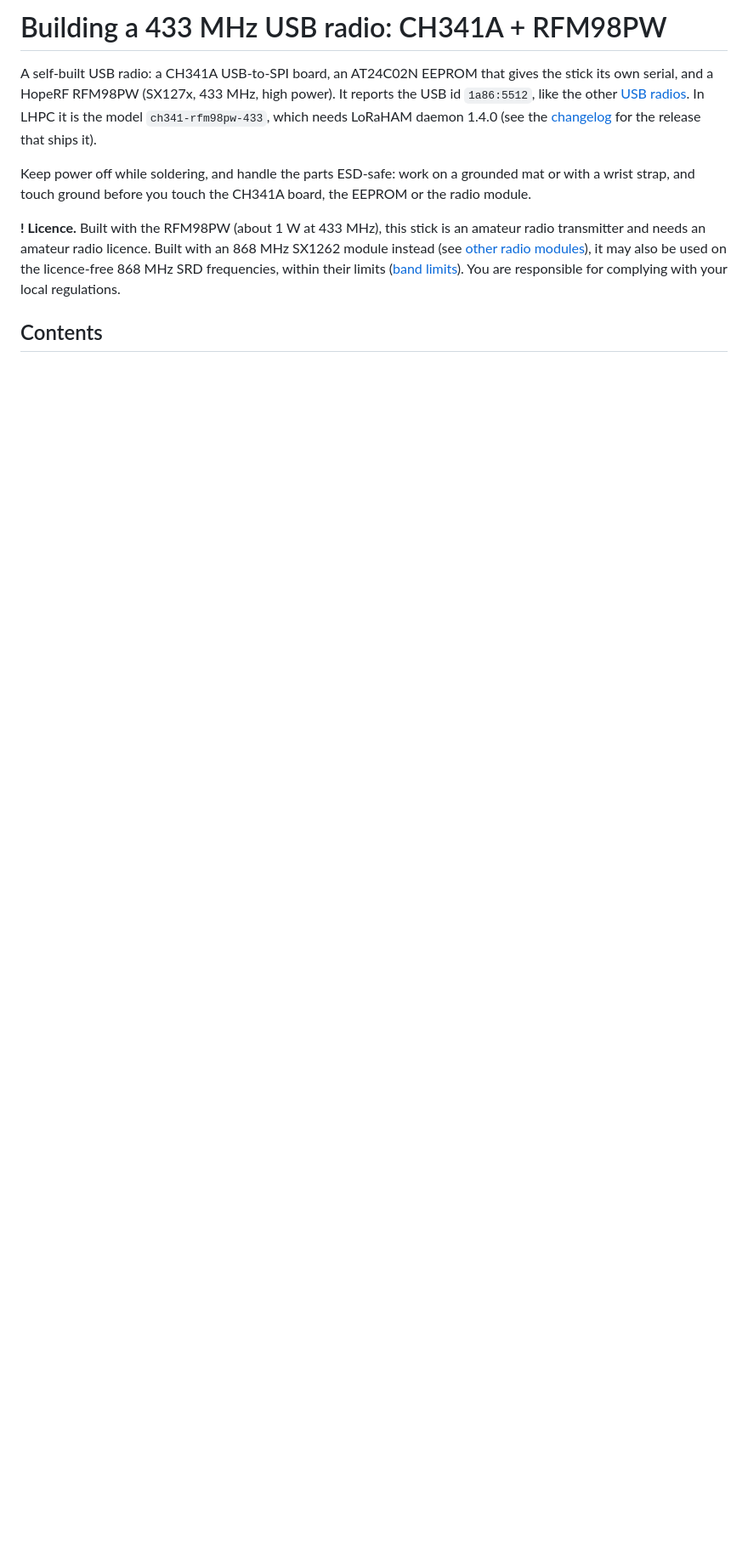
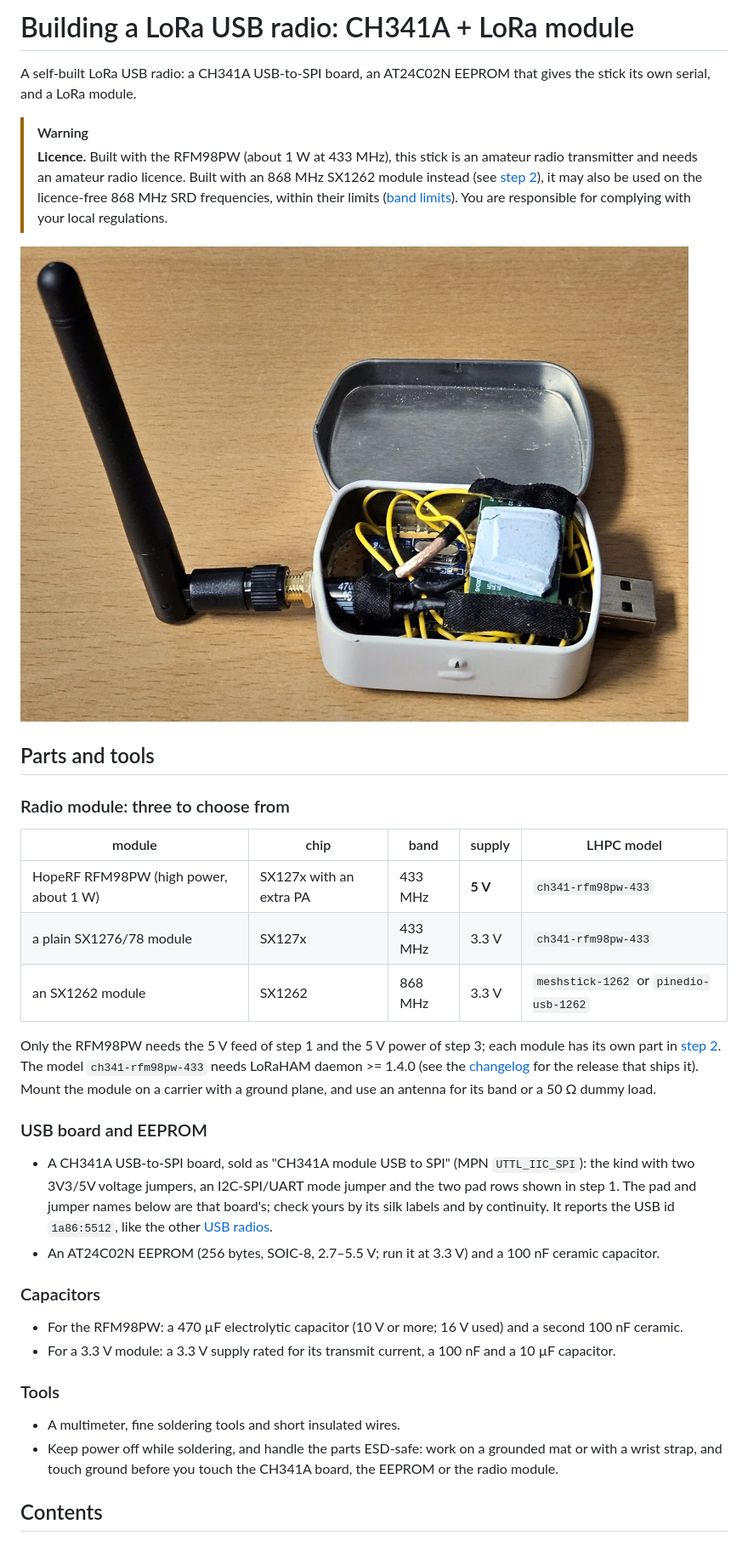
Before and after one commit to makrohard/loraham-pi-control, a Markdown page: docs/usb-radio-433-build.md, the part around one of its changes. Shown at 85% size. Rendered like a GitHub page; pictures changed too: docs/img/usb-radio-433-build-photo.jpg (added); blank space fills up the shorter version.

```diff
--- a/docs/usb-radio-433-build.md
+++ b/docs/usb-radio-433-build.md
@@ -1,18 +1,50 @@
-# Building a 433 MHz USB radio: CH341A + RFM98PW
+# Building a LoRa USB radio: CH341A + LoRa module
 
-A self-built USB radio: a CH341A USB-to-SPI board, an AT24C02N EEPROM that gives the stick its own
-serial, and a HopeRF RFM98PW (SX127x, 433 MHz, high power). It reports the USB id `1a86:5512`, like
-the other [USB radios](usb-radios.md). In LHPC it is the model `ch341-rfm98pw-433`, which needs
-LoRaHAM daemon 1.4.0 (see the [changelog](../CHANGELOG.md) for the release that ships it).
+A self-built LoRa USB radio: a CH341A USB-to-SPI board, an AT24C02N EEPROM that gives the stick its own
+serial, and a LoRa module.
 
-Keep power off while soldering, and handle the parts ESD-safe: work on a grounded mat or with a wrist
-strap, and touch ground before you touch the CH341A board, the EEPROM or the radio module.
+> [!WARNING]
+> **Licence.** Built with the RFM98PW (about 1 W at 433 MHz), this stick is an amateur radio transmitter
+> and needs an amateur radio licence. Built with an 868 MHz SX1262 module instead (see
+> [step 2](#sx1262-module-33-v-868-mhz)), it may also be used on the licence-free 868 MHz SRD
+> frequencies, within their limits ([band limits](stacks/reticulum.md#band-limits)). You are responsible for
+> complying with your local regulations.
 
-**! Licence.** Built with the RFM98PW (about 1 W at 433 MHz), this stick is an amateur radio transmitter
-and needs an amateur radio licence. Built with an 868 MHz SX1262 module instead (see
-[other radio modules](#other-radio-modules)), it may also be used on the licence-free 868 MHz SRD
-frequencies, within their limits ([band limits](stacks/reticulum.md#band-limits)). You are responsible for
-complying with your local regulations.
+![The reference build: CH341A board, RFM98PW and antenna in a small tin](img/usb-radio-433-build-photo.jpg)
+
+## Parts and tools
+
+### Radio module: three to choose from
+
+| module | chip | band | supply | LHPC model |
+|---|---|---|---|---|
+| HopeRF RFM98PW (high power, about 1 W) | SX127x with an extra PA | 433 MHz | **5 V** | `ch341-rfm98pw-433` |
+| a plain SX1276/78 module | SX127x | 433 MHz | 3.3 V | `ch341-rfm98pw-433` |
+| an SX1262 module | SX1262 | 868 MHz | 3.3 V | `meshstick-1262` or `pinedio-usb-1262` |
+
+Only the RFM98PW needs the 5 V feed of step 1 and the 5 V power of step 3; each module has its own part
+in [step 2](#2-wire-the-radio). The model `ch341-rfm98pw-433` needs LoRaHAM daemon >= 1.4.0 (see the
+[changelog](../CHANGELOG.md) for the release that ships it). Mount the module on a carrier with a ground
+plane, and use an antenna for its band or a 50 Ω dummy load.
+
+### USB board and EEPROM
+
+- A CH341A USB-to-SPI board, sold as "CH341A module USB to SPI" (MPN `UTTL_IIC_SPI`): the kind with two
+  3V3/5V voltage jumpers, an I2C-SPI/UART mode jumper and the two pad rows shown in step 1. The pad and
+  jumper names below are that board's; check yours by its silk labels and by continuity.
+  It reports the USB id `1a86:5512`, like the other [USB radios](usb-radios.md).
+- An AT24C02N EEPROM (256 bytes, SOIC-8, 2.7–5.5 V; run it at 3.3 V) and a 100 nF ceramic capacitor.
+
+### Capacitors
+
+- For the RFM98PW: a 470 µF electrolytic capacitor (10 V or more; 16 V used) and a second 100 nF ceramic.
+- For a 3.3 V module: a 3.3 V supply rated for its transmit current, a 100 nF and a 10 µF capacitor.
+
+### Tools
+
+- A multimeter, fine soldering tools and short insulated wires.
+- Keep power off while soldering, and handle the parts ESD-safe: work on a grounded mat or with a wrist
+  strap, and touch ground before you touch the CH341A board, the EEPROM or the radio module.
 
 ## Contents
 
```
Also changed, not shown: other parts of docs/usb-radio-433-build.md (+92 -78 lines), README.md (+1 -1 lines), docs/README.md (+1 -1 lines), 2 other files.
